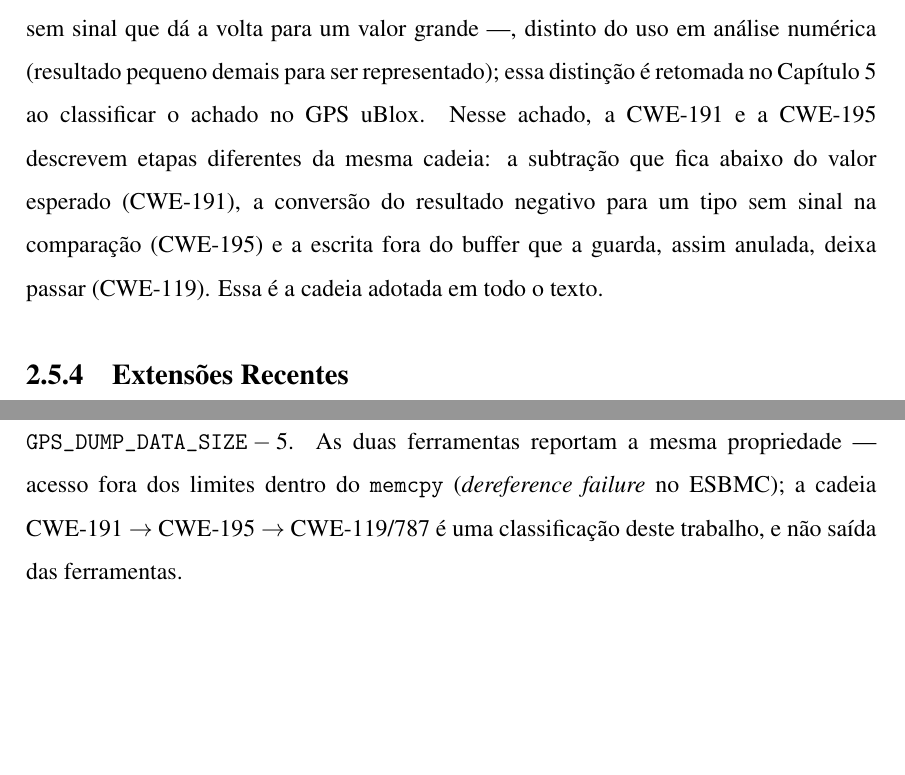
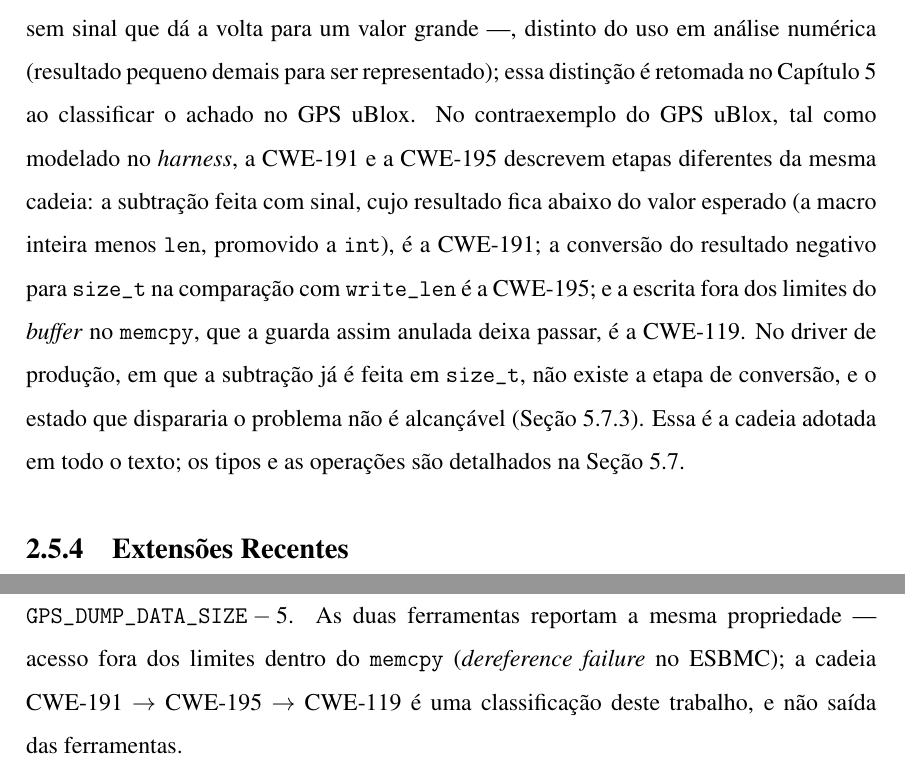
Before and after one commit to marcela2881/dissertacao-px4-esbmc, a LaTeX thesis (documentos_dissertacao/projeto_overleaf/000-main.tex, which reads documentos_dissertacao/projeto_overleaf/capitulos/2-fundamentos.tex, documentos_dissertacao/projeto_overleaf/capitulos/7-resultados.tex): two parts of pages 39 and 92 of 151, joined at a grey line, cut so that both start at the same text, the shorter picture padded with empty space. Compiled offline with pdfLaTeX.

Commit message:
Fundamentacao: cadeia CWE do GPS distingue harness e producao; CWE-119 uniformizado
Co-Authored-By: Claude Sonnet 5.5 <noreply@anthropic.com>
Claude-Session: https://claude.ai/code/session_01VnA17QaxW1CH4tvc8mDJfC

```diff
--- a/documentos_dissertacao/projeto_overleaf/capitulos/2-fundamentos.tex
+++ b/documentos_dissertacao/projeto_overleaf/capitulos/2-fundamentos.tex
@@ -346,7 +346,7 @@ Write})~\cite{MITRE_CWE}. A nomenclatura da CWE-191 usa ``\textit{underflow}'' n
 sentido específico de segurança --- uma subtração sem sinal que dá a volta para um
 valor grande ---, distinto do uso em análise numérica (resultado pequeno demais
 para ser representado); essa distinção é retomada no
-Capítulo~\ref{cap:resultados} ao classificar o achado no GPS uBlox. Nesse achado, a CWE-191 e a CWE-195 descrevem etapas diferentes da mesma cadeia: a subtração que fica abaixo do valor esperado (CWE-191), a conversão do resultado negativo para um tipo sem sinal na comparação (CWE-195) e a escrita fora do buffer que a guarda, assim anulada, deixa passar (CWE-119). Essa é a cadeia adotada em todo o texto.
+Capítulo~\ref{cap:resultados} ao classificar o achado no GPS uBlox. No contraexemplo do GPS uBlox, tal como modelado no \textit{harness}, a CWE-191 e a CWE-195 descrevem etapas diferentes da mesma cadeia: a subtração feita com sinal, cujo resultado fica abaixo do valor esperado (a macro inteira menos \texttt{len}, promovido a \texttt{int}), é a CWE-191; a conversão do resultado negativo para \texttt{size\_t} na comparação com \texttt{write\_len} é a CWE-195; e a escrita fora dos limites do \textit{buffer} no \texttt{memcpy}, que a guarda assim anulada deixa passar, é a CWE-119. No driver de produção, em que a subtração já é feita em \texttt{size\_t}, não existe a etapa de conversão, e o estado que dispararia o problema não é alcançável (Seção~\ref{subsec:gps-inducao}). Essa é a cadeia adotada em todo o texto; os tipos e as operações são detalhados na Seção~\ref{sec:caso-gps}.
 
 \subsection{Extensões Recentes}
 
--- a/documentos_dissertacao/projeto_overleaf/capitulos/7-resultados.tex
+++ b/documentos_dissertacao/projeto_overleaf/capitulos/7-resultados.tex
@@ -515,7 +515,7 @@ porque a pré-condição exclui os estados violadores. O harness do ESBMC usa a
 janela $\texttt{GPS\_DUMP\_DATA\_SIZE} - 5$. As duas ferramentas reportam a
 mesma propriedade --- acesso fora dos limites dentro do \texttt{memcpy}
 (\textit{dereference failure} no ESBMC); a cadeia CWE-191 $\rightarrow$
-CWE-195 $\rightarrow$ CWE-119/787 é uma classificação deste trabalho, e não saída das ferramentas.}
+CWE-195 $\rightarrow$ CWE-119 é uma classificação deste trabalho, e não saída das ferramentas.}
 
 \corr{No IMU, o CBMC~5.95.1 reporta 2 de 6 propriedades violadas: as duas
 asserções do \textit{harness} (faixa de temperatura e
```
